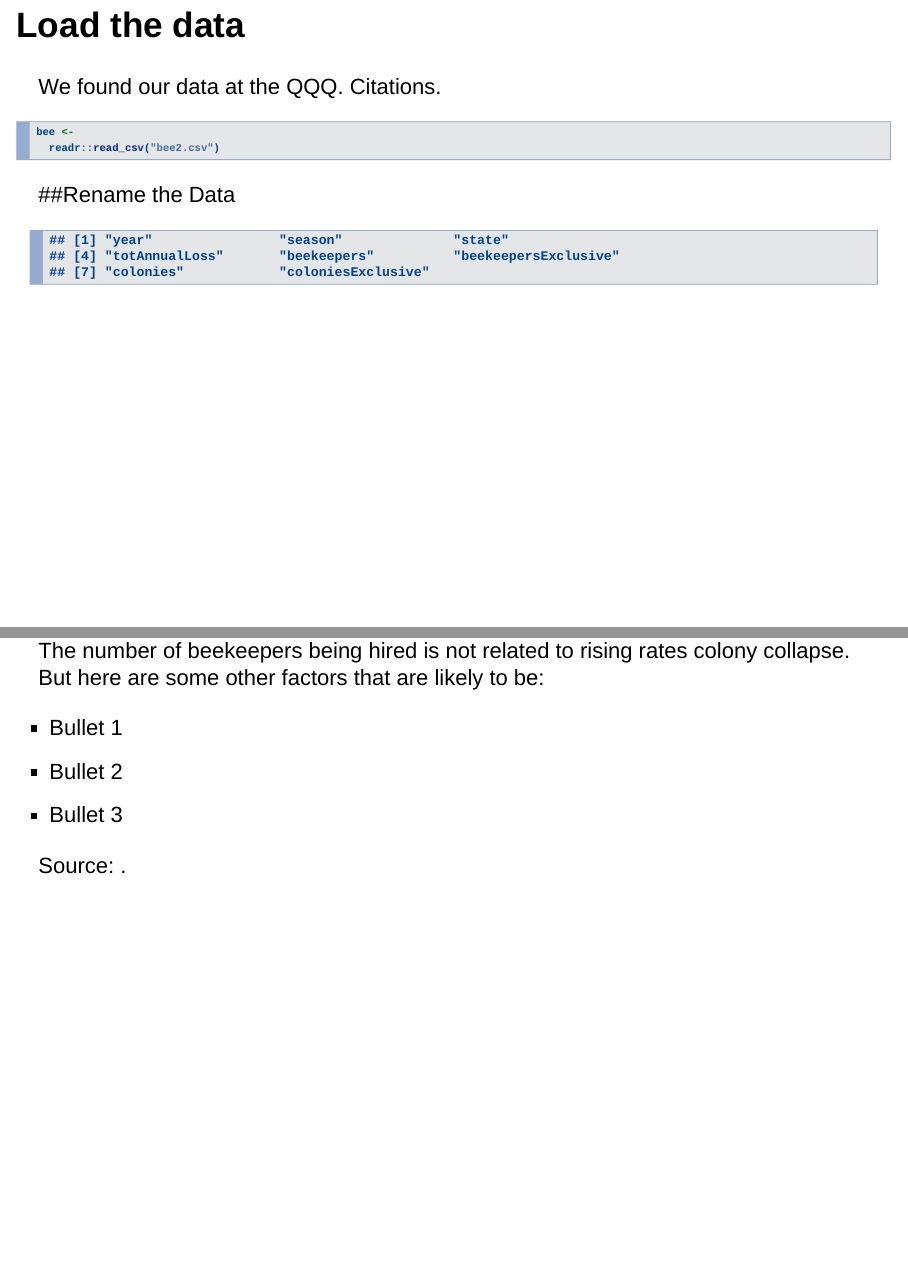
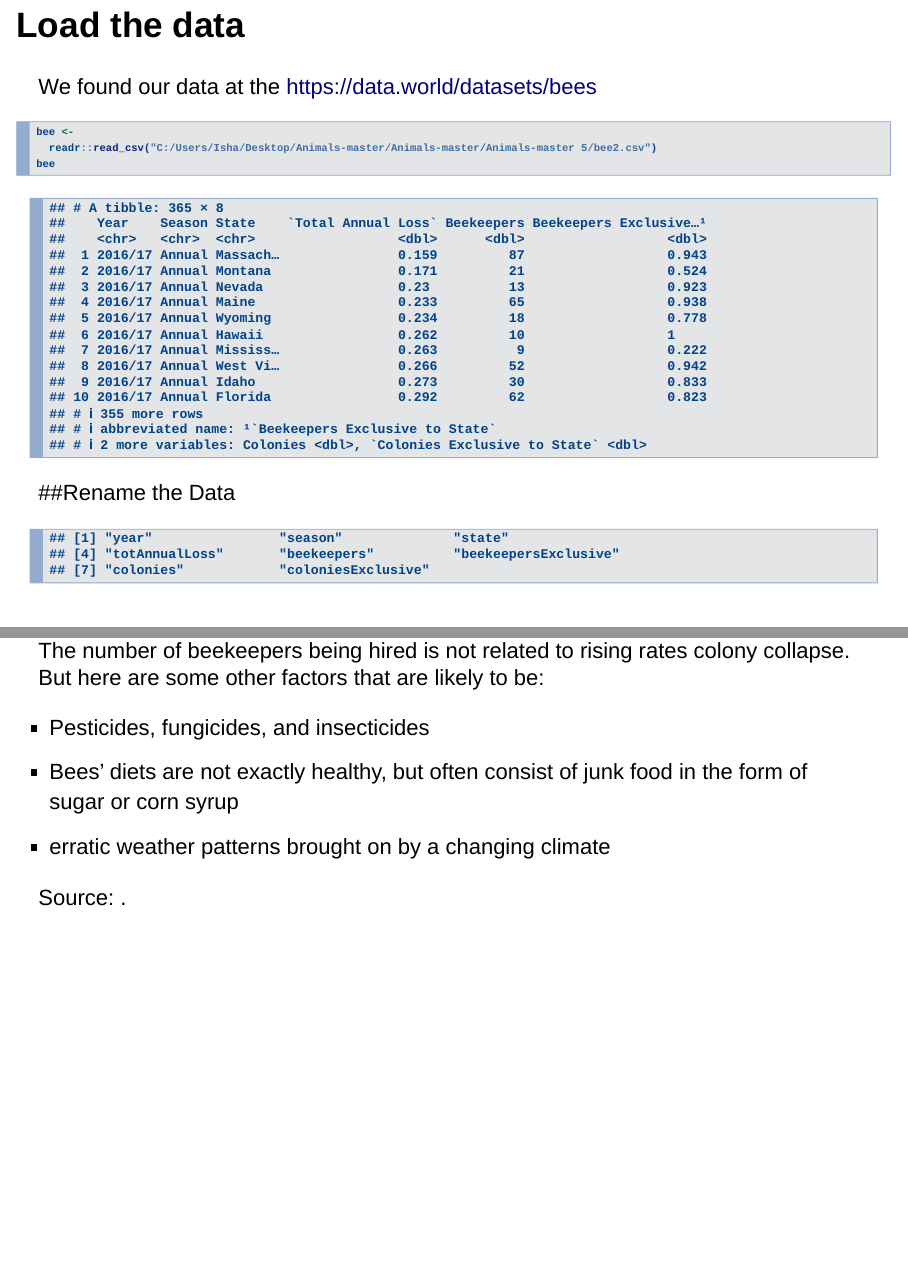
Before and after one commit to FRS417-DataScienceBiologists/Animals, an R Markdown document (bees_pres_example.Rmd): pages 3 and 11 of 11 before the commit and pages 3 and 16 of 16 after it, joined at a grey line. Rendered offline with R 4.5, knitr and Pandoc, with nearby package versions; drawn as Slidy slides in place of the format the file asks for; code that draws random numbers runs with fixed seeds of ours.

Commit message:
Add files via upload

````diff
--- a/bees_pres_example.Rmd
+++ b/bees_pres_example.Rmd
@@ -19,10 +19,11 @@ library("RColorBrewer")
 ```
 
 ## Load the data
-We found our data at the QQQ. Citations.
+We found our data at the https://data.world/datasets/bees
 ```{r echo=TRUE, message=FALSE, warning=FALSE, include=TRUE}
 bee <-
-  readr::read_csv("bee2.csv")
+  readr::read_csv("C:/Users/Isha/Desktop/Animals-master/Animals-master/Animals-master 5/bee2.csv")
+bee
 ```
 
 ##Rename the Data
@@ -43,5 +44,23 @@ bee <-
 names(bee)
 ```
 
+```{r}
+options(scipen=999)
+```
 
 ## How many bee colonies are there in each state?
+
+```{r}
+bee %>%
+  filter(year=="2010/11") %>%
+ggplot( aes(x=state,y=colonies, fill= state)) +
+  geom_bar(stat = "identity") +
+  labs(title = "Colonies Vs State (2010/2011)",
+       x = "states",
+       y = "colonies")+
+   theme( axis.text.x = element_text(angle = 60, hjust=1),
+          axis.text=element_text(size=8),
+          axis.title=element_text(size=10),
+          legend.position="none",
+          plot.title = element_text(lineheight=.8, face="bold"))
+  scale_fill_brewer(palette = "Dark2")
@@ -48,16 +70,23 @@ names(bee)
 ```{r}
 bee %>%
   filter(year=="2016/17") %>%
-  ggplot( aes(x=state,y=colonies)) +
+  ggplot( aes(x=state,y=colonies, fill = state)) +
   geom_bar(stat = "identity") +
-  labs(title = "Colonies Vs state",
+  labs(title = "Colonies Vs State (2016/2017)",
        x = "states",
        y = "colonies")+
-  theme(plot.title = element_text(face="bold", hjust = 0.5),
-        axis.text.x = element_text(angle = 60, hjust = 1),
-        axis.text.y = element_text(angle = 90, hjust = 1))+
+   theme( axis.text.x = element_text(angle = 60, hjust=1),
+          axis.text=element_text(size=8),
+          axis.title=element_text(size=10),
+          legend.position="none",
+          plot.title = element_text(lineheight=.8, face="bold"))
   scale_fill_brewer(palette = "Dark2")
 ```
+
+
+
+
+
 
 ##BUT WHY ARE BEE POPULATIONS DESCREASING?
 ##Let's investigate one posible reason: Beekeepers
@@ -179,8 +208,8 @@ bee %>%
 
 The number of beekeepers being hired is not related to rising rates colony collapse. But here are some other factors that are likely to be:
 
-- Bullet 1
-- Bullet 2
-- Bullet 3
+- Pesticides, fungicides, and insecticides
+- Bees' diets are not exactly healthy, but often consist of junk food in the form of sugar or corn syrup
+- erratic weather patterns brought on by a changing climate
 
 Source: <insert link to source here>.
````
Also changed, not shown: bees_pres_example.html, bees_pres_example.Rmd (3 more changed lines).
